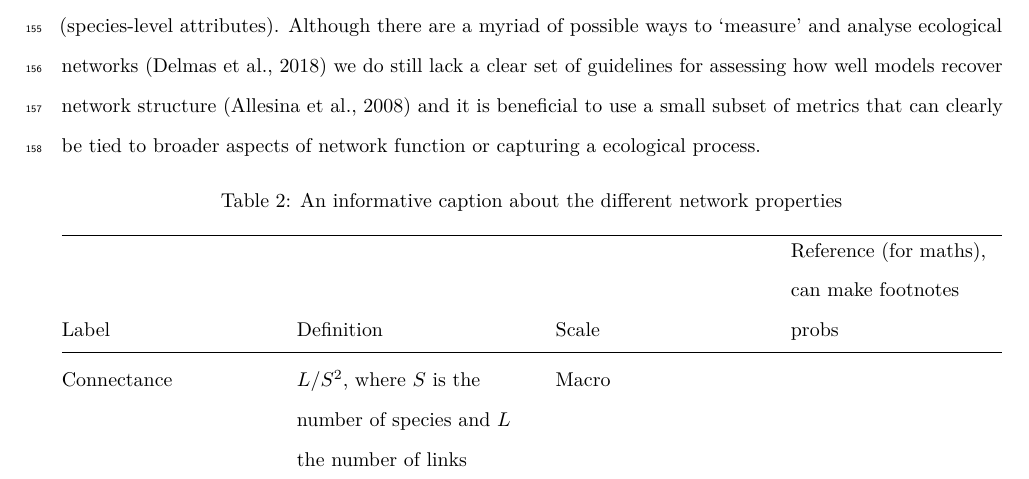
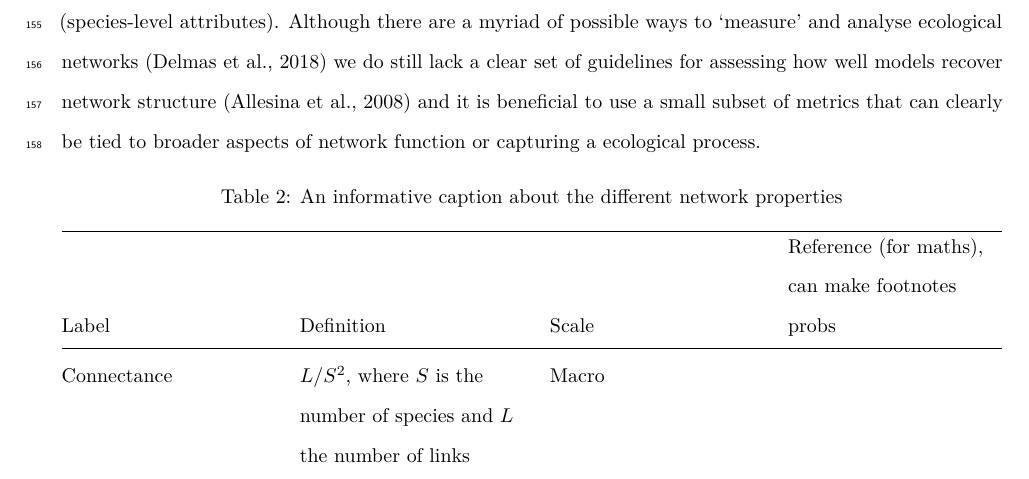
Before and after one commit to BecksLab/ms_paleo_webs, a LaTeX document (_tex/index.tex): part of page 10 of 20, cut so that both start at the same text. Compiled offline with pdfLaTeX.

Commit message:
Built site for gh-pages

```diff
--- a/_tex/index.tex
+++ b/_tex/index.tex
@@ -678,10 +678,10 @@ clearly be tied to broader aspects of network function or capturing a
 ecological process.
 
 \begin{longtable}[]{@{}
-  >{\raggedright\arraybackslash}p{(\linewidth - 6\tabcolsep) * \real{0.2432}}
-  >{\raggedright\arraybackslash}p{(\linewidth - 6\tabcolsep) * \real{0.2703}}
-  >{\raggedright\arraybackslash}p{(\linewidth - 6\tabcolsep) * \real{0.2432}}
-  >{\raggedright\arraybackslash}p{(\linewidth - 6\tabcolsep) * \real{0.2432}}@{}}
+  >{\raggedright\arraybackslash}p{(\linewidth - 6\tabcolsep) * \real{0.2466}}
+  >{\raggedright\arraybackslash}p{(\linewidth - 6\tabcolsep) * \real{0.2603}}
+  >{\raggedright\arraybackslash}p{(\linewidth - 6\tabcolsep) * \real{0.2466}}
+  >{\raggedright\arraybackslash}p{(\linewidth - 6\tabcolsep) * \real{0.2466}}@{}}
 \caption{An informative caption about the different network
 properties}\label{tbl-properties}\tabularnewline
 \toprule\noalign{}
```
Also changed, not shown: index.pdf, 3 other files.
